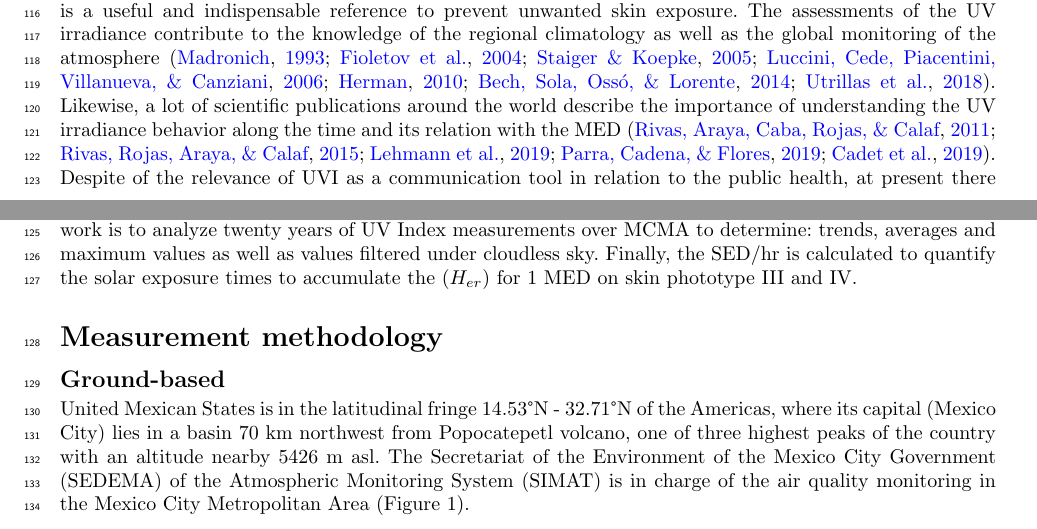
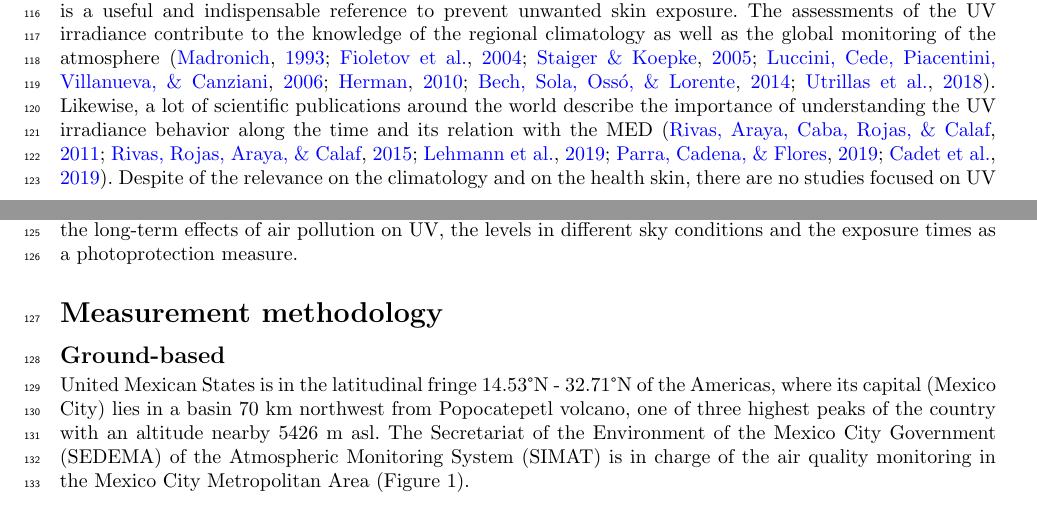
Before and after one commit to giovannilopez9808/Documents, a LaTeX paper (Articulo/UV Index_ trend and maximum values from hourly measurements during twenty years (2000-2019) over the Mexico City Metropolitan Area/pre_print.tex): two parts of pages 3 and 4 of 13, joined at a grey line, cut so that both start at the same text. Compiled offline with pdfLaTeX.

Commit message:
[CHANGE] Pre print abstract

```diff
--- a/Articulo/UV Index_ trend and maximum values from hourly measurements during twenty years (2000-2019) over the Mexico City Metropolitan Area/pre_print.tex
+++ b/Articulo/UV Index_ trend and maximum values from hourly measurements during twenty years (2000-2019) over the Mexico City Metropolitan Area/pre_print.tex
@@ -266,15 +265,12 @@ contribute to the knowledge of the regional climatology as well as the
 global monitoring of the atmosphere~\cite{Madronich_1993,Fioletov_2004,Staiger_2005,Luccini_2006,Herman_2010,Bech_2014,Utrillas_2018}. Likewise, a lot
 of scientific publications around the world describe the importance of
 understanding the UV irradiance behavior along the time and its relation
-with the MED \cite{Calaf_2011,RIVAS_2015,Lehmann_2019,Parra_2019,Cadet_2019}. Despite of the relevance of UVI as a
-communication tool in relation to the public health, at present there
-are no studies focused on the maximum values attained and its behavior
-in Mexico City. The aim of this work is to analyze twenty years of UV
-Index measurements over MCMA to determine: trends, averages and maximum
-values as well as values filtered under cloudless sky. Finally, the
-SED/hr is calculated to quantify the solar exposure times to
-accumulate~the~(\(H_{er}\))~for 1 MED on skin phototype III and
-IV.
+with the MED~\cite{Calaf_2011,RIVAS_2015,Lehmann_2019,Parra_2019,Cadet_2019}. Despite of the relevance on the
+climatology and on the health skin, there are no studies focused on UV
+Index in this intertropical region.~The aim of this work is analyze
+twenty years of UV Index measurements, the long-term effects of air
+pollution on UV, the levels in different sky conditions and the exposure
+times as a photoprotection measure.
 
 \section*{Measurement methodology}
 
```
Also changed, not shown: Articulo/UV Index_ trend and maximum values from hourly measurements during twenty years (2000-2019) over the Mexico City Metropolitan Area/pre_print.pdf, Articulo/UV Index_ trend and maximum values from hourly measurements during twenty years (2000-2019) over the Mexico City Metropolitan Area/pre_print.tex (13 more changed lines).
